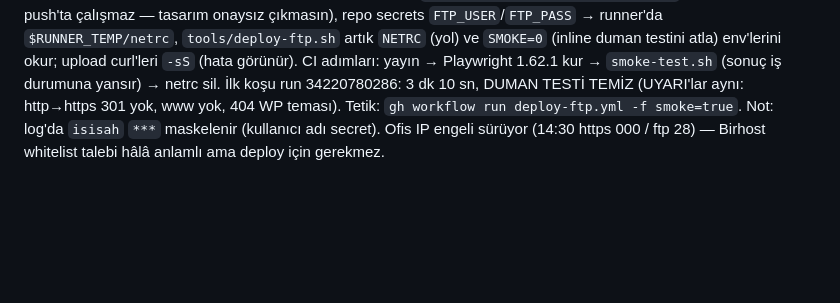
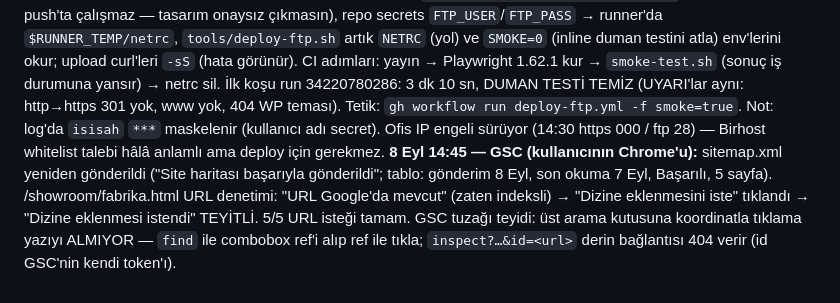
Before and after one commit to mehmetcan12sahin/isisah-showroom, a Markdown page: HANDOFF.md, the part around the change. Drawn GitHub-style; folded sections open; blank space fills up the shorter version.

Commit message:
HANDOFF: GSC sitemap yeniden gönderimi + fabrika dizin isteği teyidi
Co-Authored-By: Claude Fable 5.1 <noreply@anthropic.com>

```diff
--- a/HANDOFF.md
+++ b/HANDOFF.md
@@ -129,3 +129,4 @@ El yazısı 2 sayfa (IMG_9890/9891.HEIC, Downloads) → 17 madde uygulandı: her
 **8 Eyl 12:15 — DEPLOY BEKLİYOR:** IP engeli FTP'yi de kapsıyor (21'e TCP açılıyor, banner gelmiyor → 30 sn timeout; deploy-ftp.sh set -e ile sessiz düştü, log yalnız EXIT 1). Sprint-1 (cd3b9b9+) GitHub aynasında canlı, isisah.com.tr'de DEĞİL. Çözüm yolları: (a) Birhost'a 85.97.200.122 whitelist, (b) GitHub Actions FTP deploy (workflow_dispatch, FTP şifresi repo secret — kullanıcı onayı gerekir), (c) engel süresini bekle. DERS: deploy-ftp.sh'a başta `curl -m 15 ftp://…/ -l` bağlantı testi + anlaşılır hata mesajı eklenmeli (sessiz düşme yok).
 **SEO sprint-1b (8 Eyl, commit'li, DEPLOY BEKLİYOR — IP engeli):** title/description 5 sayfada 56-60/152-154 kr (icerik-2 denetimi), og/twitter/robots/og:locale seti (build-pages şablonu dahil), favicon seti (assets/img/favicon-48/192/512, apple-touch-icon, kök favicon.ico, assets/site.webmanifest — ISIŞAH amblemi), stats sayaçları JS'siz de dolu, Organization JSON-LD'ye fax/contactPoint/hasCredential, sameAs'ten kendi URL çıktı, #urunler kart anchor'ları ürün adlı, Kurumsal'a "ISIŞAH GROUP kimdir" tanım cümlesi, iletişim adres cümlesi; urunler.html: ItemList 38 Product (brand/image/url), intro H1 alt satırı (.sr), intro sonunda <details id=katalog> 38 ürün metin listesi (AI/Google JS çalıştırmadan görür), künye logo alt, outro'da Fabrika Turu linki; robots.txt AI botlara açık izin (sunucu 502 kuralı Birhost'ta — etkisiz kalır); llms.txt (kök), 404.html (kök; nginx error_page gerekir), sitemap lastmod 09-08; deploy-ftp: FTP ön testi (sessiz düşme yok), llms/favicon/404 kök yükleme, showroom kopyalarında index.html linkleri köke çevrilir; smoke: llms/favicon/404(UYARI). Denetim raporu: docs/seo-denetim-2026-09-08.md (7 ajan). KULLANICI KARARI bekleyenler: Plesk nginx direktifleri (301'ler, HSTS, cache, error_page, AI bot 502 kaldırma), www DNS, GBP sahiplenme (yanlış web/tel, 26 yorum yanıtsız), isisahgroup.com.tr → 301, ticari unvan/legalName, Nilüfer şubesi, LinkedIn şirket sayfası, Instagram handle (isisah_group vs isisahendustriyel).
 **8 Eyl 14:35 — GitHub Actions FTP deploy KURULDU, sprint-1 + 1b CANLIDA.** `.github/workflows/deploy-ftp.yml` (workflow_dispatch; push'ta çalışmaz — tasarım onaysız çıkmasın), repo secrets `FTP_USER`/`FTP_PASS` → runner'da `$RUNNER_TEMP/netrc`, `tools/deploy-ftp.sh` artık `NETRC` (yol) ve `SMOKE=0` (inline duman testini atla) env'lerini okur; upload curl'leri `-sS` (hata görünür). CI adımları: yayın → Playwright 1.62.1 kur → `smoke-test.sh` (sonuç iş durumuna yansır) → netrc sil. İlk koşu run 34220780286: 3 dk 10 sn, DUMAN TESTİ TEMİZ (UYARI'lar aynı: http→https 301 yok, www yok, 404 WP teması). Tetik: `gh workflow run deploy-ftp.yml -f smoke=true`. Not: log'da `isisah` `***` maskelenir (kullanıcı adı secret). Ofis IP engeli sürüyor (14:30 https 000 / ftp 28) — Birhost whitelist talebi hâlâ anlamlı ama deploy için gerekmez.
+**8 Eyl 14:45 — GSC (kullanıcının Chrome'u):** sitemap.xml yeniden gönderildi ("Site haritası başarıyla gönderildi"; tablo: gönderim 8 Eyl, son okuma 7 Eyl, Başarılı, 5 sayfa). /showroom/fabrika.html URL denetimi: "URL Google'da mevcut" (zaten indeksli) → "Dizine eklenmesini iste" tıklandı → "Dizine eklenmesi istendi" TEYİTLİ. 5/5 URL isteği tamam. GSC tuzağı teyidi: üst arama kutusuna koordinatla tıklama yazıyı ALMIYOR — `find` ile combobox ref'i alıp ref ile tıkla; `inspect?…&id=<url>` derin bağlantısı 404 verir (id GSC'nin kendi token'ı).
```
